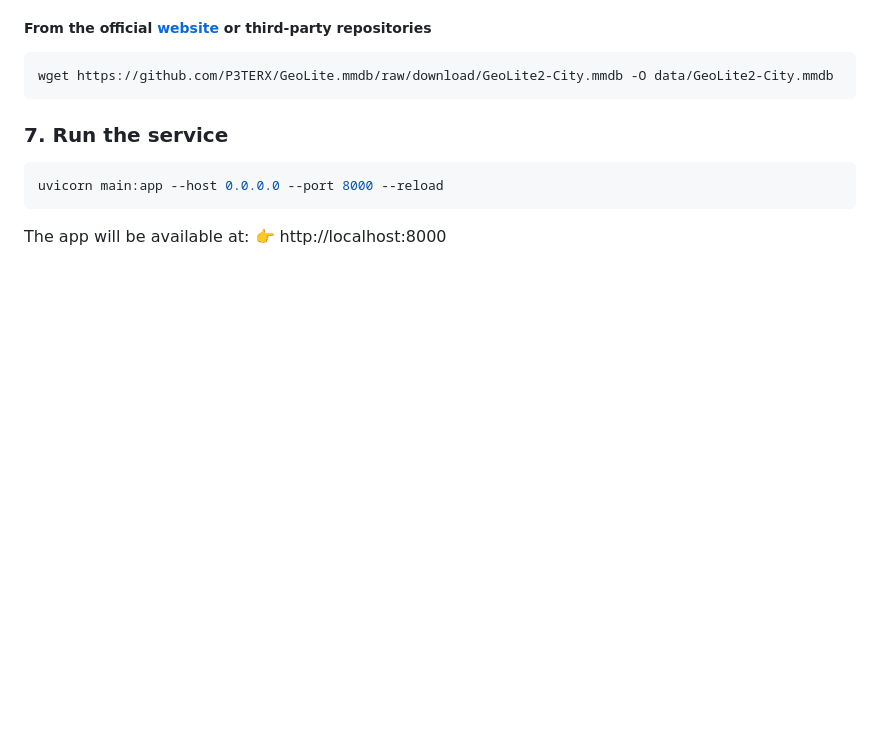
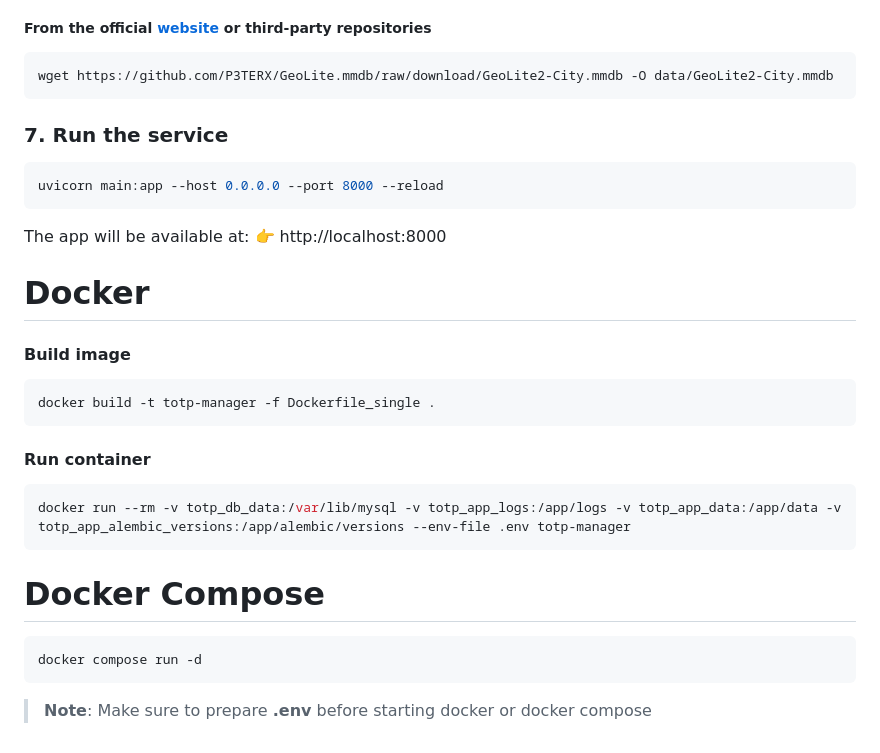
Before and after one commit to sandweel/totp-manager, a Markdown page: README.md, the part around the change. Rendered like a GitHub page; blank space fills up the shorter version.

Commit message:
Upd readme

````diff
--- a/README.md
+++ b/README.md
@@ -111,6 +111,22 @@ wget https://github.com/P3TERX/GeoLite.mmdb/raw/download/GeoLite2-City.mmdb -O d
 ```sh
 uvicorn main:app --host 0.0.0.0 --port 8000 --reload
 ```
-
 The app will be available at:
 👉 http://localhost:8000
+
+# Docker
+#### Build image
+```sh
+docker build -t totp-manager -f Dockerfile_single .
+```
+#### Run container
+```sh
+docker run --rm -v totp_db_data:/var/lib/mysql -v totp_app_logs:/app/logs -v totp_app_data:/app/data -v totp_app_alembic_versions:/app/alembic/versions --env-file .env totp-manager
+```
+
+# Docker Compose
+```sh
+docker compose run -d
+```
+> **Note**:
+> Make sure to prepare **.env** before starting docker or docker compose
````
